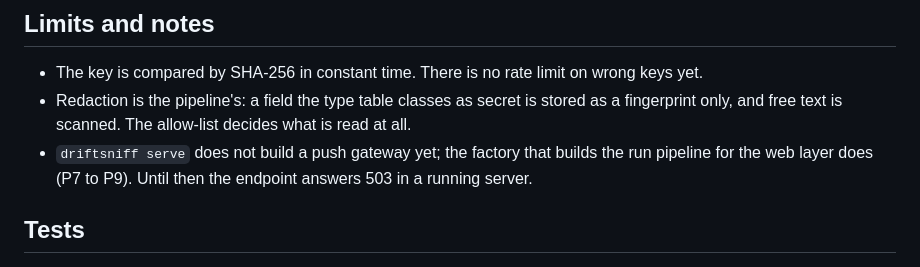
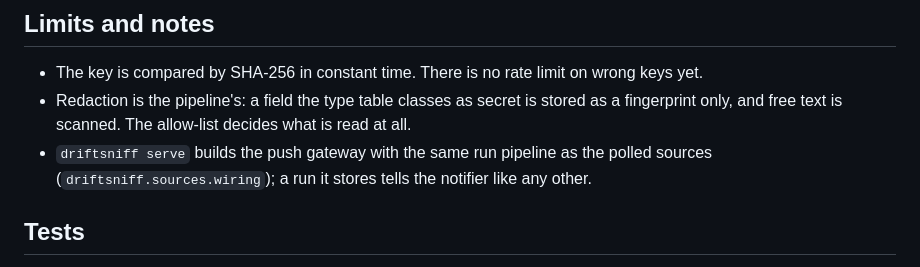
Before and after one commit to Theriark/driftsniff-ce, a Markdown page: docs/push.md, the part around the change. GitHub-like rendering.

Commit message:
docs(sources): push source and sources pages wiring notes (THE-978, DRS-258)
Co-Authored-By: Claude Sonnet 5.5 <noreply@anthropic.com>

```diff
--- a/docs/push.md
+++ b/docs/push.md
@@ -63,8 +63,8 @@ the body, a field name or a key.
 - The key is compared by SHA-256 in constant time. There is no rate limit on wrong keys yet.
 - Redaction is the pipeline's: a field the type table classes as secret is stored as a
   fingerprint only, and free text is scanned. The allow-list decides what is read at all.
-- `driftsniff serve` does not build a push gateway yet; the factory that builds the run pipeline
-  for the web layer does (P7 to P9). Until then the endpoint answers 503 in a running server.
+- `driftsniff serve` builds the push gateway with the same run pipeline as the polled sources
+  (`driftsniff.sources.wiring`); a run it stores tells the notifier like any other.
 
 ## Tests
 
```
